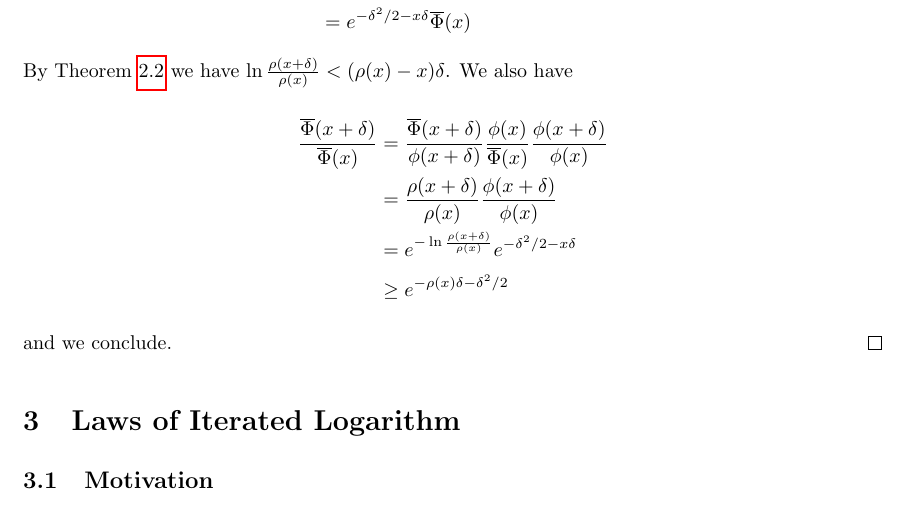
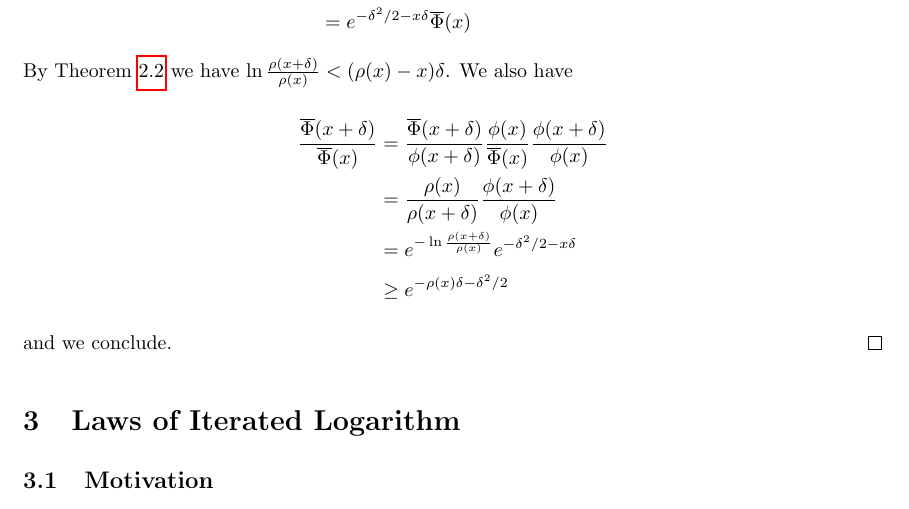
Before and after one commit to LSE-607b/LSE-607b-handouts, a LaTeX document (01-Tails-of-the-normal-distribution/01-Tails-of-the-normal-distribution.tex): part of page 4 of 9, cut so that both start at the same text. Compiled offline with pdfLaTeX.

Commit message:
Update 01-Tails-of-the-normal-distribution.tex
typo fixed

```diff
--- a/01-Tails-of-the-normal-distribution/01-Tails-of-the-normal-distribution.tex
+++ b/01-Tails-of-the-normal-distribution/01-Tails-of-the-normal-distribution.tex
@@ -191,7 +191,7 @@ $$\begin{aligned}\overline{\Phi}(x+\delta)&=\int_{x}^\infty\phi(z+\delta)dz\\
 By Theorem \ref{rhofunction} we have $
 \ln\frac{\rho(x+\delta)}{\rho(x)}< (\rho(x)-x)\delta$. We also have
 $$\begin{aligned}\frac{\overline{\Phi}(x+\delta)}{\overline{\Phi}(x)}&=\frac{\overline{\Phi}(x+\delta)}{\phi(x+\delta)}\frac{\phi(x)}{\overline{\Phi}(x)}\frac{\phi(x+\delta)}{\phi(x)}\\
-&=\frac{\rho(x+\delta)}{\rho(x)}\frac{\phi(x+\delta)}{\phi(x)}\\
+&=\frac{\rho(x)}{\rho(x+\delta)}\frac{\phi(x+\delta)}{\phi(x)}\\
 &=e^{-\ln\frac{\rho(x+\delta)}{\rho(x)}}e^{-\delta^2/2-x\delta}\\
 &\geq e^{-\rho(x)\delta -\delta^2/2}
 \end{aligned}$$
```
